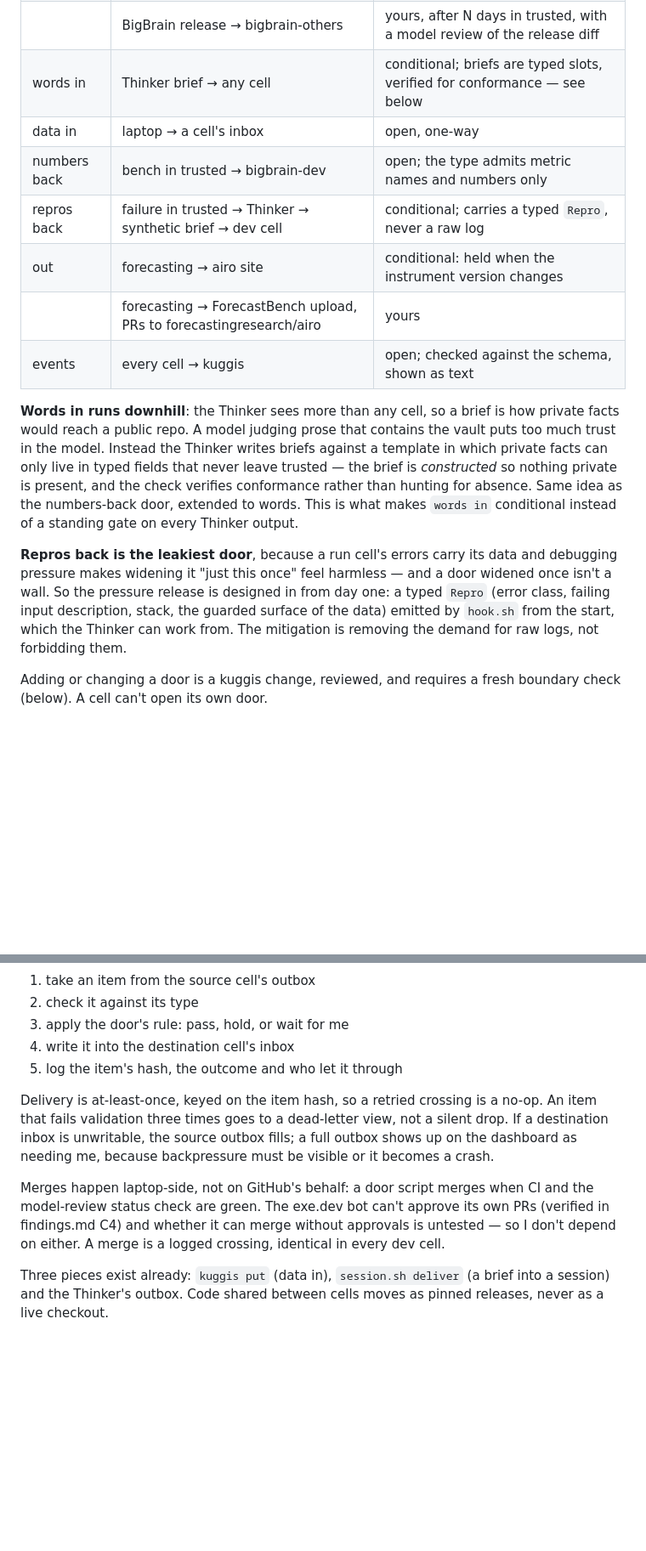
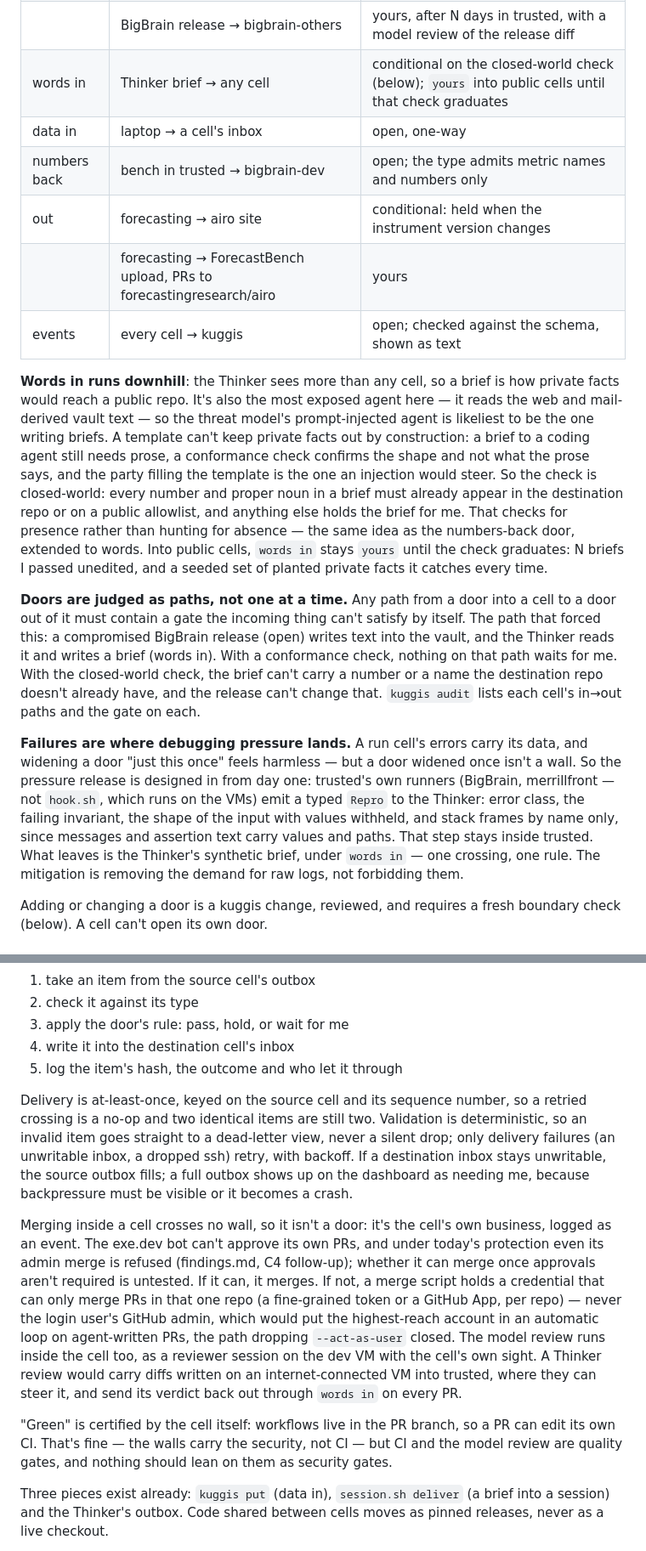
Before and after one commit to elsehow-cells/kuggis, a Markdown page: docs/plans/2026-10-15-cells.md, 2 parts joined by grey strips. Shown at 85% size. Drawn GitHub-style; blank space fills up the shorter version.

```diff
--- a/docs/plans/2026-10-15-cells.md
+++ b/docs/plans/2026-10-15-cells.md
@@ -104,30 +108,47 @@ blocking something; drift I can see is drift I fix.
 | code in | BigBrain release → trusted | open |
 | | merrillfront release → trusted | conditional: private validation passes; held if the live recommendation changes |
 | | BigBrain release → bigbrain-others | yours, after N days in trusted, with a model review of the release diff |
-| words in | Thinker brief → any cell | conditional; briefs are typed slots, verified for conformance — see below |
+| words in | Thinker brief → any cell | conditional on the closed-world check (below); `yours` into public cells until that check graduates |
 | data in | laptop → a cell's inbox | open, one-way |
 | numbers back | bench in trusted → bigbrain-dev | open; the type admits metric names and numbers only |
-| repros back | failure in trusted → Thinker → synthetic brief → dev cell | conditional; carries a typed `Repro`, never a raw log |
 | out | forecasting → airo site | conditional: held when the instrument version changes |
 | | forecasting → ForecastBench upload, PRs to forecastingresearch/airo | yours |
 | events | every cell → kuggis | open; checked against the schema, shown as text |
 
 **Words in runs downhill**: the Thinker sees more than any cell, so a brief is
-how private facts would reach a public repo. A model judging prose that
-contains the vault puts too much trust in the model. Instead the Thinker writes
-briefs against a template in which private facts can only live in typed fields
-that never leave trusted — the brief is *constructed* so nothing private is
-present, and the check verifies conformance rather than hunting for absence.
-Same idea as the numbers-back door, extended to words. This is what makes
-`words in` conditional instead of a standing gate on every Thinker output.
+how private facts would reach a public repo. It's also the most exposed agent
+here — it reads the web and mail-derived vault text — so the threat model's
+prompt-injected agent is likeliest to be the one writing briefs. A template
+can't keep private facts out by construction: a brief to a coding agent still
+needs prose, a conformance check confirms the shape and not what the prose
+says, and the party filling the template is the one an injection would steer.
+So the check is closed-world: every number and proper noun in a brief must
+already appear in the destination repo or on a public allowlist, and anything
+else holds the brief for me. That checks for presence rather than hunting for
+absence — the same idea as the numbers-back door, extended to words. Into
+public cells, `words in` stays `yours` until the check graduates: N briefs I
+passed unedited, and a seeded set of planted private facts it catches every
+time.
 
-**Repros back is the leakiest door**, because a run cell's errors carry its
-data and debugging pressure makes widening it "just this once" feel harmless —
-and a door widened once isn't a wall. So the pressure release is designed in
-from day one: a typed `Repro` (error class, failing input description, stack,
-the guarded surface of the data) emitted by `hook.sh` from the start, which the
-Thinker can work from. The mitigation is removing the demand for raw logs, not
-forbidding them.
+**Doors are judged as paths, not one at a time.** Any path from a door into a
+cell to a door out of it must contain a gate the incoming thing can't satisfy
+by itself. The path that forced this: a compromised BigBrain release (open)
+writes text into the vault, and the Thinker reads it and writes a brief (words
+in). With a conformance check, nothing on that path waits for me. With the
+closed-world check, the brief can't carry a number or a name the destination
+repo doesn't already have, and the release can't change that. `kuggis audit`
+lists each cell's in→out paths and the gate on each.
+
+**Failures are where debugging pressure lands.** A run cell's errors carry its
+data, and widening a door "just this once" feels harmless — but a door widened
+once isn't a wall. So the pressure release is designed in from day one:
+trusted's own runners (BigBrain, merrillfront — not `hook.sh`, which runs on the
+VMs) emit a typed `Repro` to the Thinker: error class, the failing invariant,
+the shape of the input with values withheld, and stack frames by name only,
+since messages and assertion text carry values and paths. That step stays
+inside trusted. What leaves is the Thinker's synthetic brief, under `words in`
+— one crossing, one rule. The mitigation is removing the demand for raw logs,
+not forbidding them.
 
 Adding or changing a door is a kuggis change, reviewed, and requires a fresh
 boundary check (below). A cell can't open its own door.
@@ -143,17 +164,31 @@ cell's places. Each cell has an outbox and an inbox; kuggis carries:
 4. write it into the destination cell's inbox
 5. log the item's hash, the outcome and who let it through
 
-Delivery is at-least-once, keyed on the item hash, so a retried crossing is a
-no-op. An item that fails validation three times goes to a dead-letter view,
-not a silent drop. If a destination inbox is unwritable, the source outbox
-fills; a full outbox shows up on the dashboard as needing me, because
-backpressure must be visible or it becomes a crash.
+Delivery is at-least-once, keyed on the source cell and its sequence number, so
+a retried crossing is a no-op and two identical items are still two.
+Validation is deterministic, so an invalid item goes straight to a dead-letter
+view, never a silent drop; only delivery failures (an unwritable inbox, a
+dropped ssh) retry, with backoff. If a destination inbox stays unwritable, the
+source outbox fills; a full outbox shows up on the dashboard as needing me,
+because backpressure must be visible or it becomes a crash.
 
-Merges happen laptop-side, not on GitHub's behalf: a door script merges when
-CI and the model-review status check are green. The exe.dev bot can't approve
-its own PRs (verified in findings.md C4) and whether it can merge without
-approvals is untested — so I don't depend on either. A merge is a logged
-crossing, identical in every dev cell.
+Merging inside a cell crosses no wall, so it isn't a door: it's the cell's own
+business, logged as an event. The exe.dev bot can't approve its own PRs, and
+under today's protection even its admin merge is refused (findings.md, C4
+follow-up); whether it can merge once approvals aren't required is untested.
+If it can, it merges. If not, a merge script holds a credential that can only
+merge PRs in that one repo (a fine-grained token or a GitHub App, per repo) —
+never the login user's GitHub admin, which would put the highest-reach account
+in an automatic loop on agent-written PRs, the path dropping `--act-as-user`
+closed. The model review runs inside the cell too, as a reviewer session on
+the dev VM with the cell's own sight. A Thinker review would carry diffs
+written on an internet-connected VM into trusted, where they can steer it, and
+send its verdict back out through `words in` on every PR.
+
+"Green" is certified by the cell itself: workflows live in the PR branch, so a
+PR can edit its own CI. That's fine — the walls carry the security, not CI —
+but CI and the model review are quality gates, and nothing should lean on them
+as security gates.
 
 Three pieces exist already: `kuggis put` (data in), `session.sh deliver` (a
 brief into a session) and the Thinker's outbox. Code shared between cells moves
```
Also changed, not shown: other parts of docs/plans/2026-10-15-cells.md (+65 -38 lines).
